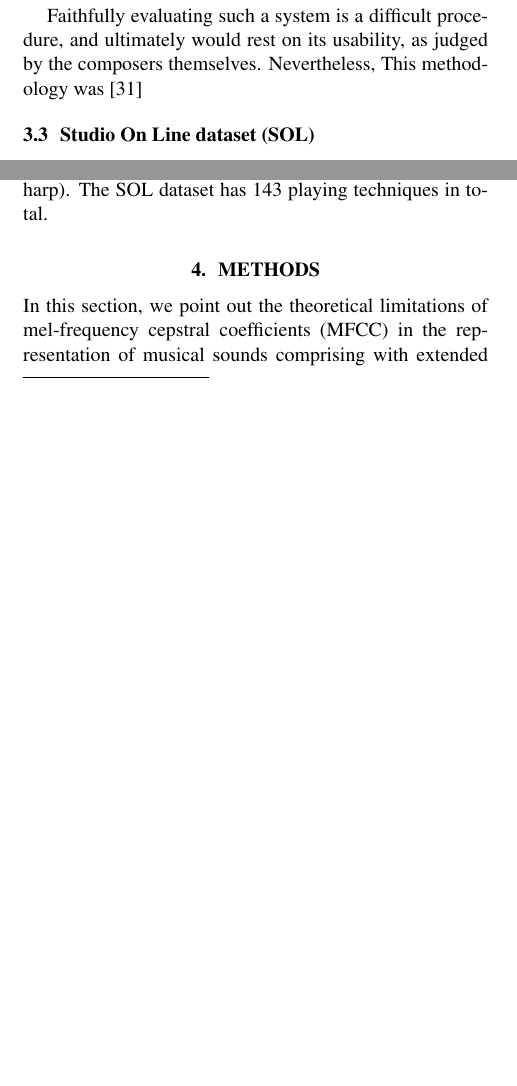
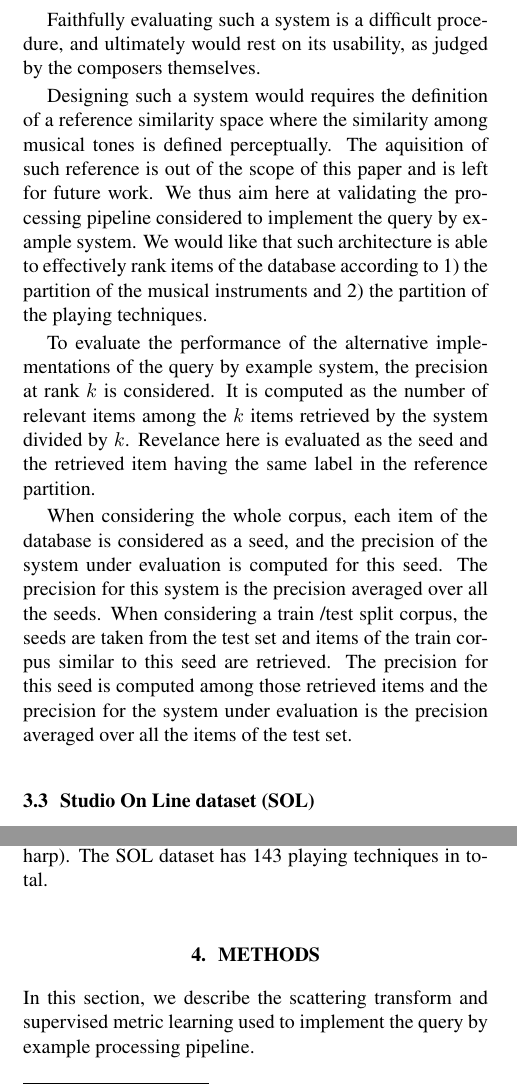
Before and after one commit to mathieulagrange/dlfm2018, a LaTeX paper (paper/lostanlenPlayingTechniques.tex): two parts of the columns of page 4 of 8, joined at a grey line, cut so that both start at the same text, the shorter picture padded with empty space. Compiled offline with pdfLaTeX.

Commit message:
addition of metric

```diff
--- a/paper/lostanlenPlayingTechniques.tex
+++ b/paper/lostanlenPlayingTechniques.tex
@@ -280,14 +281,21 @@ Upon inspecting the $k$ nearest neighbors returned by the search engine, the com
 
 
 Faithfully evaluating such a system is a difficult procedure, and ultimately would rest on its usability, as judged by the composers themselves.
-Nevertheless,
+%Nevertheless,
 %Nevertheless,
 % Class-wise generative model
 % Robust to alterations in the "folksonomy" of playing techniques.
 % Ex: what tuba calls "blow without reed" may correspond to
 % e.g. what some instrument call a glissando, others call slide
-This methodology was \cite{lagrange2015jasa}
 
+
+\ml{We formulate here the instrument / playing techniques recognition problem as a query by example one as we are \textit{in fine} interested in an application scenario where the user specify a seed sound, be it played by a musical instrument or not, and the system returns several items from the database that have some level of similarity with the seed.
+
+Designing such a system would requires the definition of a reference similarity space where the similarity among musical tones is defined perceptually. The aquisition of such reference is out of the scope of this paper and is left for future work. We thus aim here at validating the processing pipeline considered to implement the query by example system. We would like that such architecture is able to effectively rank items of the database according to 1) the partition of the musical instruments and 2) the partition of the playing techniques.
+
+To evaluate the performance of the alternative implementations of the query by example system, the precision at rank $k$ is considered. It is computed as the number of relevant items among the $k$ items retrieved by the system divided by $k$. Revelance here is evaluated as the seed and the retrieved item having the same label in the reference partition.
+
+When considering the whole corpus, each item of the database is considered as a seed, and the precision of the system under evaluation is computed for this seed. The precision for this system is the precision averaged over all the seeds. When considering a train /test split corpus, the seeds are taken from the test set and  items of the train corpus similar to this seed are retrieved. The precision for this seed is computed among those retrieved items and the precision for the system under evaluation is the precision averaged over all the items of the test set.}
 
 \subsection{Studio On Line dataset (SOL)}
 
@@ -326,8 +333,8 @@ The SOL dataset has 143 playing techniques in total.
 
 %%%%%%%%%%%%%%%%%%%%%%%%%%%%%%%%%%  METHODS  %%%%%%%%%%%%%%%%%%%%%%%%%%%%%%%%%%%
 \section{Methods}
-In this section, we point out the theoretical limitations of mel-frequency cepstral coefficients (MFCC) in the representation of musical sounds comprising with extended instrumental playing techniques (IPT), and describe how both the scattering transform and supervised metric learning may overcome such of these limitations.
 
+In this section, we describe the scattering transform and supervised metric learning used to implement the query by example processing pipeline.
 
 \subsection{Scattering transform} % Scattering transform
 
```
Also changed, not shown: paper/lostanlenPlayingTechniques.tex (4 more changed lines).
